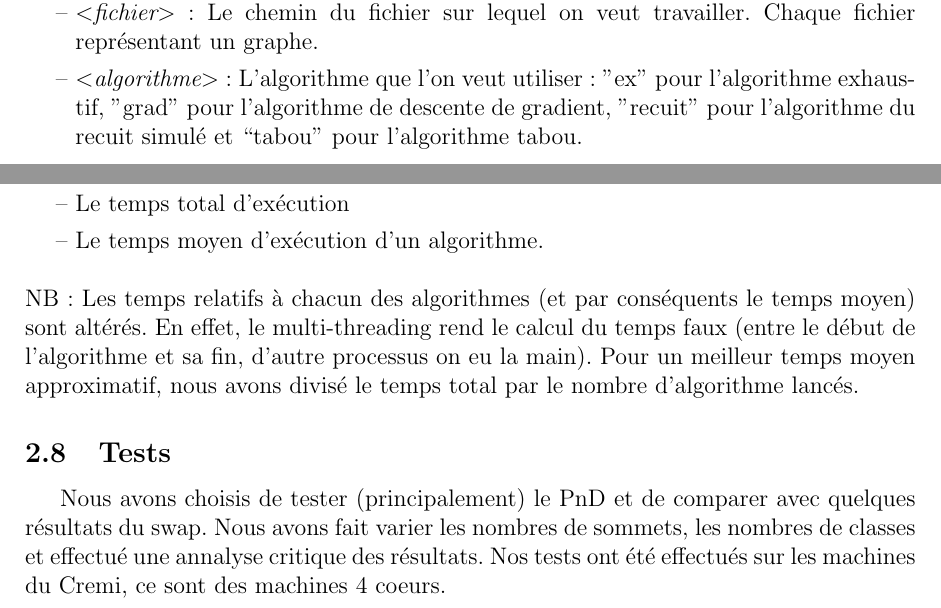
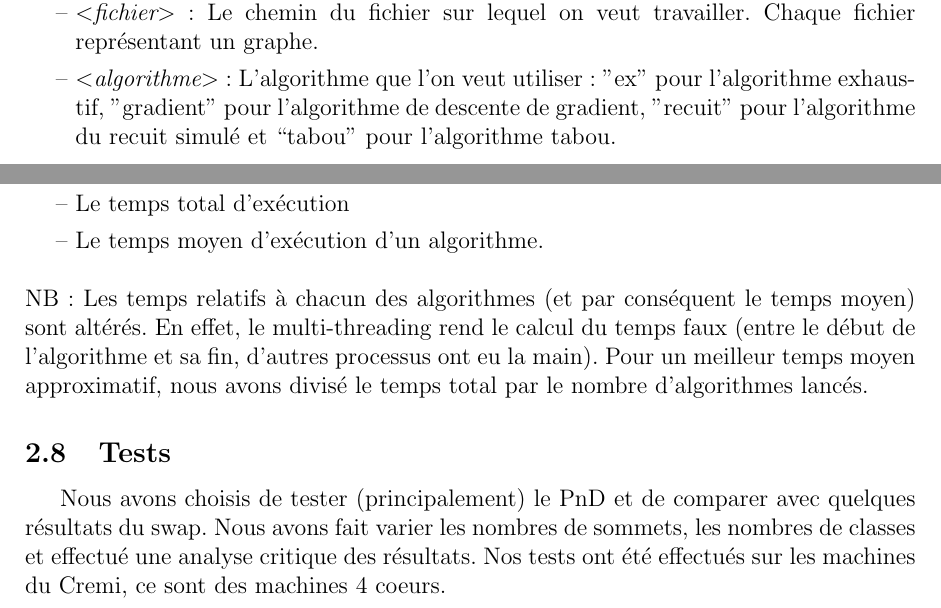
Before and after one commit to ClairePennarun/Graph_Project, a LaTeX document (rapport_graphes.tex): two parts of pages 4 and 8 of 18, joined at a grey line, cut so that both start at the same text. Compiled offline with pdfLaTeX.

Commit message:
djfgsjegruiz

```diff
--- a/rapport_graphes.tex
+++ b/rapport_graphes.tex
@@ -102,7 +102,7 @@ Notre programme se lance avec les arguments suivants : ~\\
 \begin{easylist}[itemize]
 \ListProperties(Hide=100, Hang=true, Progressive=3ex, Style*=-- ,Style2*=$\circ$ ,Style3*=$\bullet$ ,Style4*=\tiny$\blacksquare$)
 & \textit{$<$fichier$>$} : Le chemin du fichier sur lequel on veut travailler. Chaque fichier représentant un graphe.
-& \textit{$<$algorithme$>$} : L'algorithme que l'on veut utiliser : "ex" pour l'algorithme exhaustif, "grad" pour l'algorithme de descente de gradient, "recuit" pour l'algorithme du recuit simulé et “tabou” pour l’algorithme tabou.
+& \textit{$<$algorithme$>$} : L'algorithme que l'on veut utiliser : "ex" pour l'algorithme exhaustif, "gradient" pour l'algorithme de descente de gradient, "recuit" pour l'algorithme du recuit simulé et “tabou” pour l’algorithme tabou.
 & \textit{$<$nbClasse$>$} : Le nombre de classes voulu pour le partitionnement.
 & \textit{$<$nbLancements$>$} : Le nombre de lancements l'algorithme choisi (avec les mêmes paramètres).
 & \textit{$<$option1$>$} : Représente le voisinage que l’on veut utiliser : “PnD” pour le voisinage Pick and Drop, “Swap” pour le voisinage swap. Cet argument n’est pas nécessaire pour lancer l’algorithme exhaustif mais obligatoire pour les autres.
@@ -189,12 +189,12 @@ Il lance alors n fois algorithme en parallèle, et indiquera à la fin :
 & Le temps moyen d'exécution d'un algorithme.
 \end{easylist}
 ~\\
-NB: Les temps relatifs à chacun des algorithmes (et par conséquents le temps moyen) sont altérés. En effet, le multi-threading rend le calcul du temps faux (entre le début de l'algorithme et sa fin, d'autre processus on eu la main).
-Pour un meilleur temps moyen approximatif, nous avons divisé le temps total par le nombre d'algorithme lancés.
+NB: Les temps relatifs à chacun des algorithmes (et par conséquent le temps moyen) sont altérés. En effet, le multi-threading rend le calcul du temps faux (entre le début de l'algorithme et sa fin, d'autres processus ont eu la main).
+Pour un meilleur temps moyen approximatif, nous avons divisé le temps total par le nombre d'algorithmes lancés.
 
 \subsection{Tests}
 
-Nous avons choisis de tester (principalement) le PnD et de comparer avec quelques résultats du swap. Nous avons fait varier les nombres de sommets, les nombres de classes et effectué une annalyse critique des résultats. Nos tests ont été effectués sur les machines du Cremi, ce sont des machines 4 coeurs.
+Nous avons choisis de tester (principalement) le PnD et de comparer avec quelques résultats du swap. Nous avons fait varier les nombres de sommets, les nombres de classes et effectué une analyse critique des résultats. Nos tests ont été effectués sur les machines du Cremi, ce sont des machines 4 coeurs.
 
 \newpage
 
```
